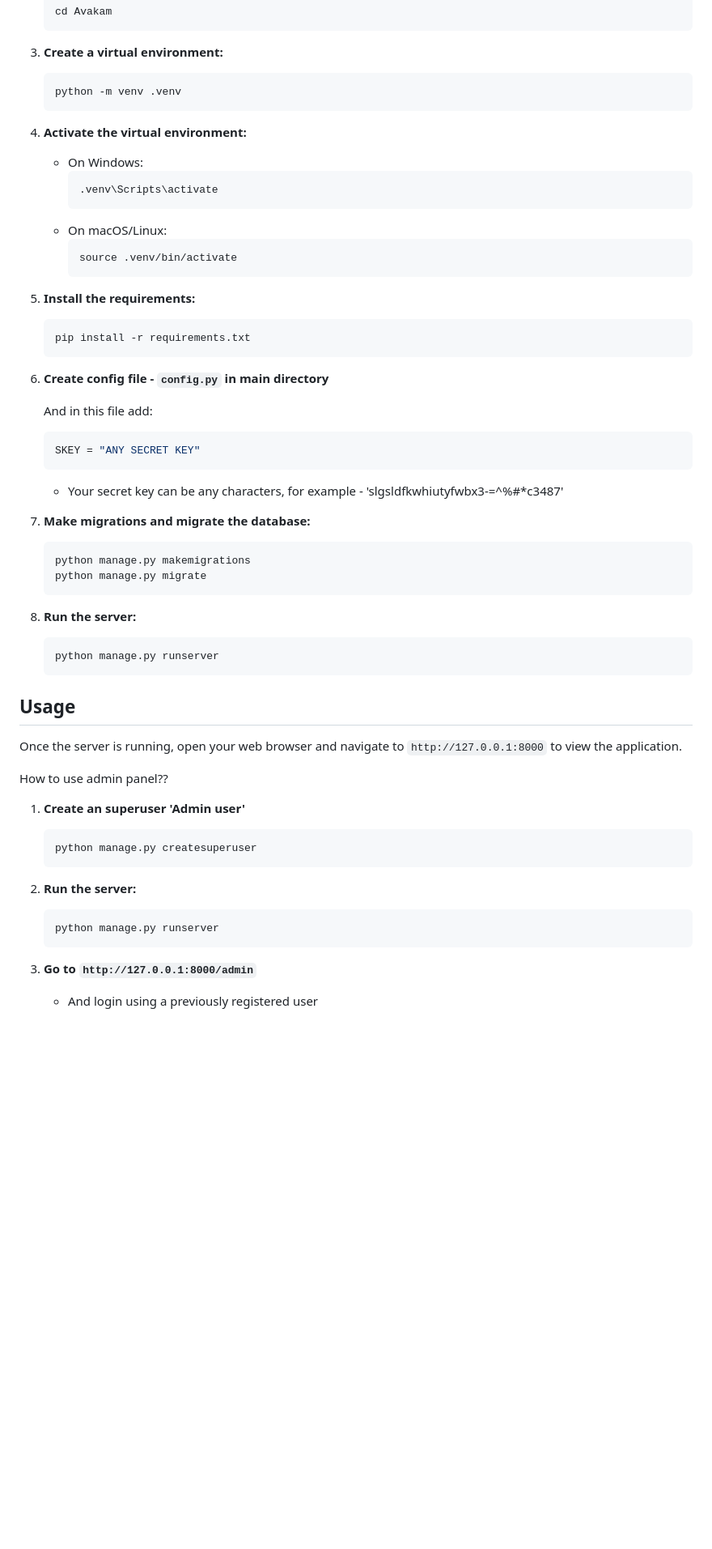
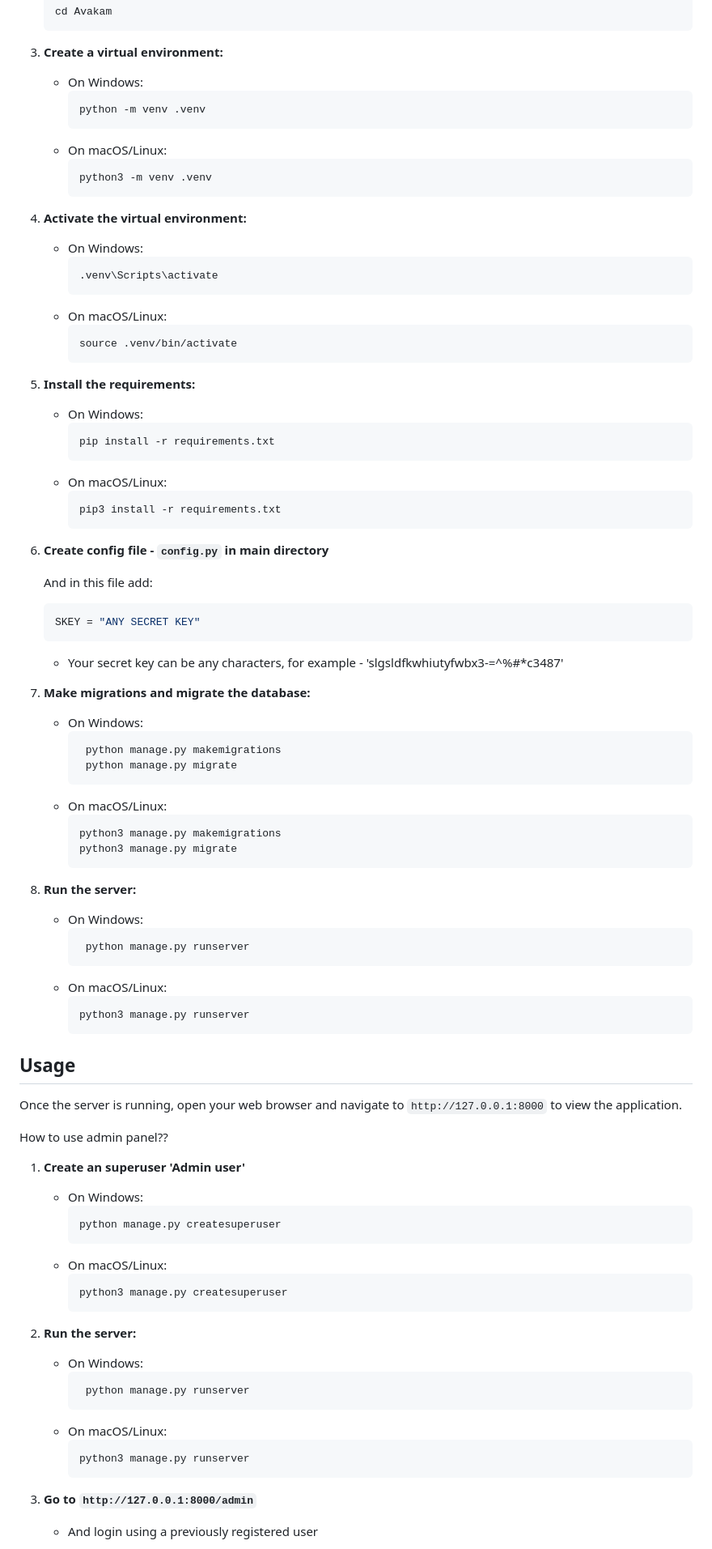
Before and after one commit to Maksim-Volosh/Avakam, a Markdown page: README.md, the part around the change. Shown: that part at 81% size. Drawn GitHub-style; blank space fills up the shorter version.

````diff
--- a/README.md
+++ b/README.md
@@ -28,9 +28,14 @@ Follow these steps to set up the project on your local machine:
    ```
 
 3. **Create a virtual environment:**
-   ```sh
-   python -m venv .venv
-   ```
+   - On Windows:
+     ```sh
+     python -m venv .venv
+     ```
+   - On macOS/Linux:
+     ```sh
+     python3 -m venv .venv
+     ```
 
 4. **Activate the virtual environment:**
    - On Windows:
@@ -43,9 +48,14 @@ Follow these steps to set up the project on your local machine:
      ```
 
 5. **Install the requirements:**
-   ```sh
-   pip install -r requirements.txt
-   ```
+   - On Windows:
+     ```sh
+     pip install -r requirements.txt
+     ```
+   - On macOS/Linux:
+     ```sh
+     pip3 install -r requirements.txt
+     ```
 
 6. **Create config file - `config.py` in main directory**
 
@@ -58,15 +68,26 @@ Follow these steps to set up the project on your local machine:
 
 
 7. **Make migrations and migrate the database:**
-   ```sh
-   python manage.py makemigrations
-   python manage.py migrate
-   ```
+   - On Windows:
+     ```sh
+      python manage.py makemigrations
+      python manage.py migrate
+      ```
+   - On macOS/Linux:
+     ```sh
+     python3 manage.py makemigrations
+     python3 manage.py migrate
+     ```
 
 8. **Run the server:**
-   ```sh
-   python manage.py runserver
-   ```
+   - On Windows:
+     ```sh
+      python manage.py runserver
+      ```
+   - On macOS/Linux:
+     ```sh
+     python3 manage.py runserver
+      ```
 
 ## Usage
 
@@ -74,14 +95,24 @@ Once the server is running, open your web browser and navigate to `http://127.0.
 
 How to use admin panel??
 1. **Create an superuser 'Admin user'**
-   ```sh
-   python manage.py createsuperuser
-   ```
+   - On Windows:
+      ```sh
+      python manage.py createsuperuser
+      ```
+   - On macOS/Linux:
+     ```sh
+     python3 manage.py createsuperuser
+      ```
 
 2. **Run the server:**
-   ```sh
-   python manage.py runserver
-   ```
+   - On Windows:
+     ```sh
+      python manage.py runserver
+      ```
+   - On macOS/Linux:
+     ```sh
+     python3 manage.py runserver
+      ```
 
 3. **Go to `http://127.0.0.1:8000/admin`**
    * And login using a previously registered user
````
